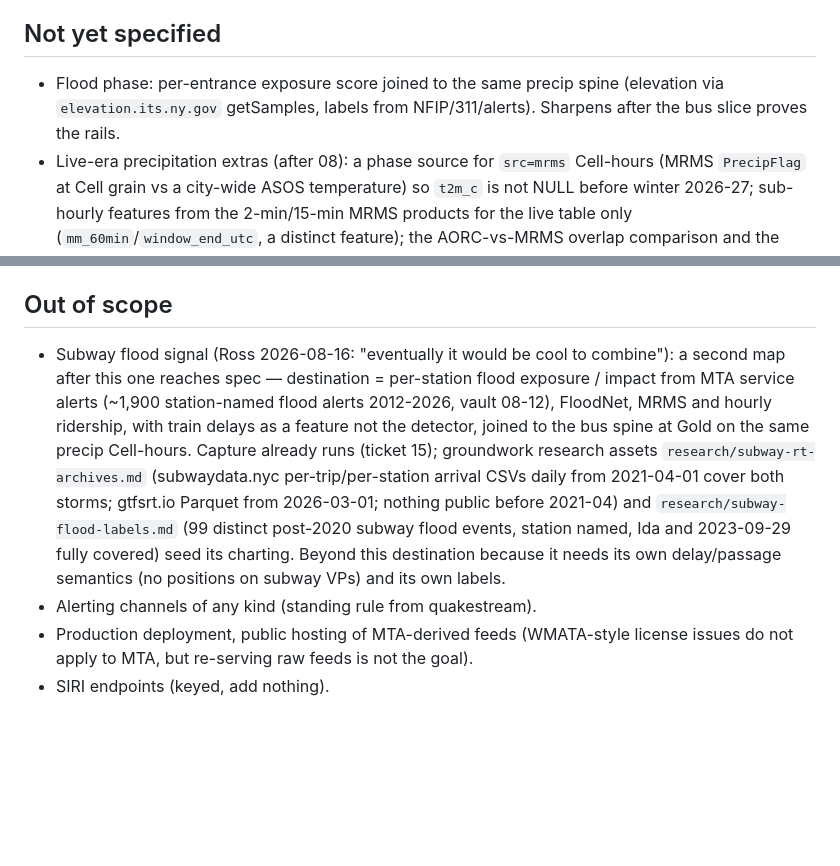
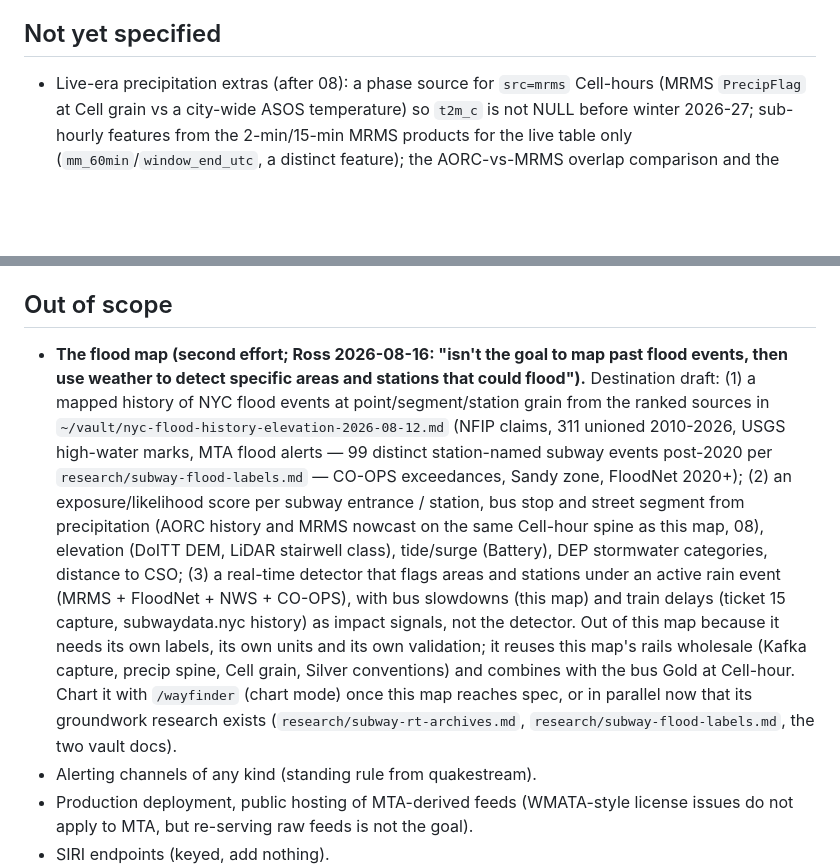
Before and after one commit to owensross27/raincheck, a Markdown page: .scratch/pipeline/map.md, 2 parts joined by grey strips. Rendered like a GitHub page; blank space fills up the shorter version.

Commit message:
docs: map scoping - flood phase moves from fog to Out of scope as the second map's destination draft (history of flood events, exposure score per entrance/stop/segment, real-time detector; combines with bus Gold at Cell-hour)

```diff
--- a/.scratch/pipeline/map.md
+++ b/.scratch/pipeline/map.md
@@ -69,9 +69,6 @@ Flood-exposure scoring is a later map, not this one.
 
 ## Not yet specified
 
-- Flood phase: per-entrance exposure score joined to the same precip spine (elevation
-  via `elevation.its.ny.gov` getSamples, labels from NFIP/311/alerts). Sharpens after
-  the bus slice proves the rails.
 - Live-era precipitation extras (after 08): a phase source for `src=mrms` Cell-hours
   (MRMS `PrecipFlag` at Cell grain vs a city-wide ASOS temperature) so `t2m_c` is
   not NULL before winter 2026-27; sub-hourly features from the 2-min/15-min MRMS
@@ -97,18 +94,25 @@ Flood-exposure scoring is a later map, not this one.
 
 ## Out of scope
 
-- Subway flood signal (Ross 2026-08-16: "eventually it would be cool to combine"): a
-  second map after this one reaches spec — destination = per-station flood exposure /
-  impact from MTA service alerts (~1,900 station-named flood alerts 2012-2026, vault
-  08-12), FloodNet, MRMS and hourly ridership, with train delays as a feature not
-  the detector, joined to the bus spine at Gold on the same precip Cell-hours. Capture
-  already runs (ticket 15); groundwork research assets `research/subway-rt-archives.md`
-  (subwaydata.nyc per-trip/per-station arrival CSVs daily from 2021-04-01 cover both
-  storms; gtfsrt.io Parquet from 2026-03-01; nothing public before 2021-04) and
-  `research/subway-flood-labels.md` (99 distinct post-2020 subway flood events, station
-  named, Ida and 2023-09-29 fully covered) seed its charting. Beyond this destination
-  because it needs its own delay/passage semantics (no positions on subway VPs) and
-  its own labels.
+- **The flood map (second effort; Ross 2026-08-16: "isn't the goal to map past flood
+  events, then use weather to detect specific areas and stations that could flood").**
+  Destination draft: (1) a mapped history of NYC flood events at point/segment/station
+  grain from the ranked sources in `~/vault/nyc-flood-history-elevation-2026-08-12.md`
+  (NFIP claims, 311 unioned 2010-2026, USGS high-water marks, MTA flood alerts — 99
+  distinct station-named subway events post-2020 per `research/subway-flood-labels.md`
+  — CO-OPS exceedances, Sandy zone, FloodNet 2020+); (2) an exposure/likelihood score
+  per subway entrance / station, bus stop and street segment from precipitation
+  (AORC history and MRMS nowcast on the same Cell-hour spine as this map, 08),
+  elevation (DoITT DEM, LiDAR stairwell class), tide/surge (Battery), DEP stormwater
+  categories, distance to CSO; (3) a real-time detector that flags areas and stations
+  under an active rain event (MRMS + FloodNet + NWS + CO-OPS), with bus slowdowns
+  (this map) and train delays (ticket 15 capture, subwaydata.nyc history) as impact
+  signals, not the detector. Out of this map because it needs its own labels, its own
+  units and its own validation; it reuses this map's rails wholesale (Kafka capture,
+  precip spine, Cell grain, Silver conventions) and combines with the bus Gold at
+  Cell-hour. Chart it with `/wayfinder` (chart mode) once this map reaches spec, or in
+  parallel now that its groundwork research exists (`research/subway-rt-archives.md`,
+  `research/subway-flood-labels.md`, the two vault docs).
 - Alerting channels of any kind (standing rule from quakestream).
 - Production deployment, public hosting of MTA-derived feeds (WMATA-style license
   issues do not apply to MTA, but re-serving raw feeds is not the goal).
```
